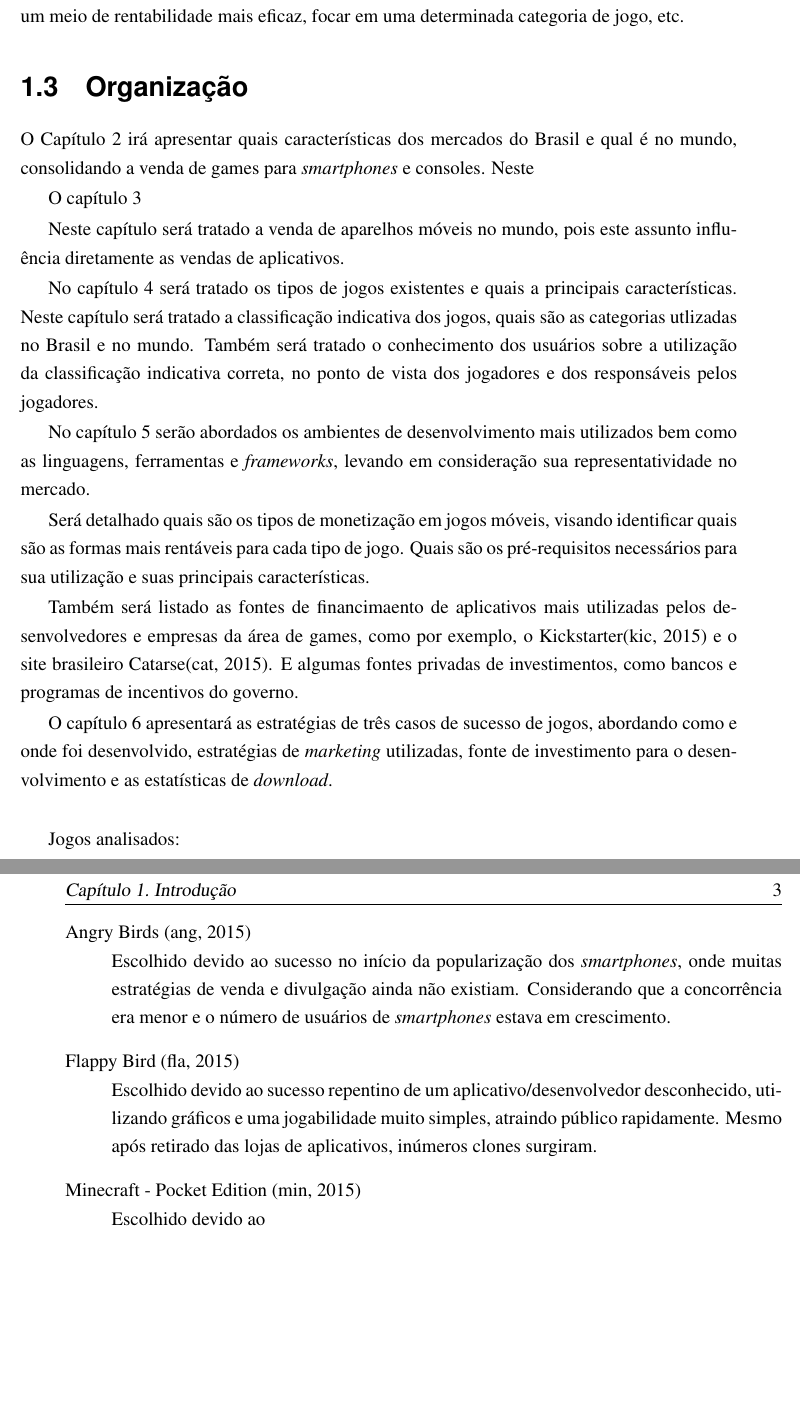
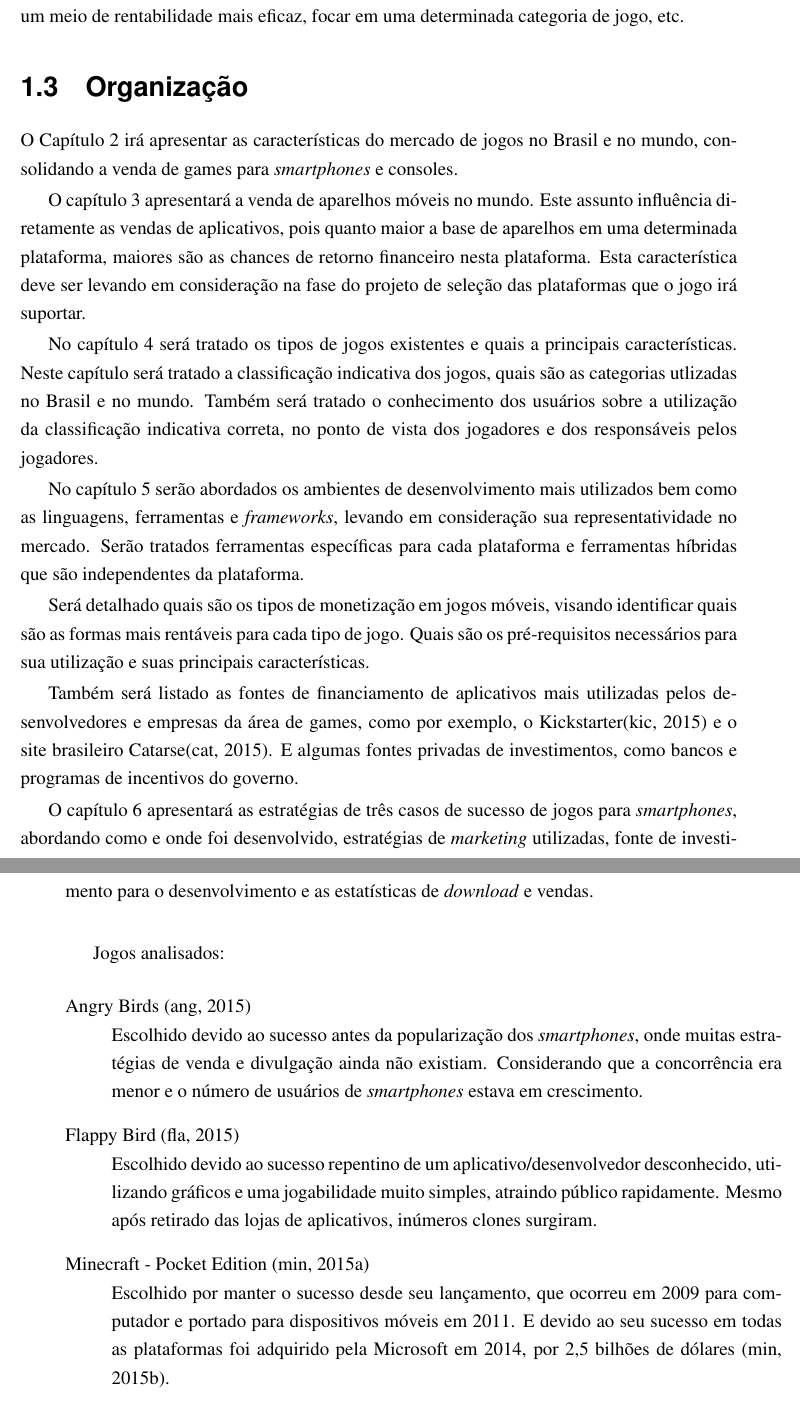
Before and after one commit to pfonseca/TCC-UFABC, a LaTeX thesis (tex/root.tex, which reads tex/introducao.tex): two parts of pages 18 and 19 of 33, joined at a grey line, cut so that both start at the same text, the shorter picture padded with empty space. Compiled offline with pdfLaTeX; a LaTeX package or settings file that is missing is left out.

Commit message:
- melhorias na introdução do trabalho

```diff
--- a/tex/introducao.tex
+++ b/tex/introducao.tex
@@ -37,15 +37,13 @@ Com o conhecimento das características do mercado aplicativos, um desenvolvedor
 \section{Organização}
 
 
-O Capítulo~\ref{cap:mercadoJogos} irá apresentar quais características dos mercados do Brasil e qual é no mundo, consolidando a venda de games para \emph{smartphones} e consoles. Neste
+O Capítulo~\ref{cap:mercadoJogos} irá apresentar as características do mercado de jogos no Brasil e no mundo, consolidando a venda de games para \emph{smartphones} e consoles.
 
 %- Ascensão do mercado de games no Brasil (material do professor Isidro)
 %- Ascensão do mercado de games no Mundo (material do professor Isidro)
 %- Adicionar dados de vendas moveis (apps/games) IDG (material do professor Isidro)
 
-O capítulo~\ref{cap:plataformas}
-
-Neste capítulo será tratado a venda de aparelhos móveis no mundo, pois este assunto influência diretamente as vendas de aplicativos.
+O capítulo~\ref{cap:plataformas} apresentará a venda de aparelhos móveis no mundo. Este assunto influência diretamente as vendas de aplicativos, pois quanto maior a base de aparelhos em uma determinada plataforma, maiores são as chances de retorno financeiro nesta plataforma. Esta característica deve ser levando em consideração na fase do projeto de seleção das plataformas que o jogo irá suportar.
 
 
 
@@ -62,11 +60,13 @@ Neste capítulo será tratado a classificação indicativa dos jogos, quais são
 % - Classificação Indicativa dos jogos (material do professor Isidro)
 
 
-No capítulo~\ref{cap:desenvolvimentoFerramentas} serão abordados os ambientes de desenvolvimento mais utilizados bem como as linguagens, ferramentas e \emph{frameworks}, levando em consideração sua representatividade no mercado.
+No capítulo~\ref{cap:desenvolvimentoFerramentas} serão abordados os ambientes de desenvolvimento mais utilizados bem como as linguagens, ferramentas e \emph{frameworks}, levando em consideração sua representatividade no mercado. Serão tratados ferramentas específicas para cada plataforma e ferramentas híbridas que são independentes da plataforma.
+
 
 Será detalhado quais são os tipos de monetização em jogos móveis, visando identificar quais são as formas mais rentáveis para cada tipo de jogo. Quais são os pré-requisitos necessários para sua utilização e suas principais características.
 
-Também será listado as fontes de financimaento de aplicativos mais utilizadas pelos desenvolvedores e empresas da área de games, como por exemplo, o Kickstarter\cite{kickstarter} e o site brasileiro Catarse\cite{catarse}. E algumas fontes privadas de investimentos, como bancos e programas de incentivos do governo.
+
+Também será listado as fontes de financiamento de aplicativos mais utilizadas pelos desenvolvedores e empresas da área de games, como por exemplo, o Kickstarter\cite{kickstarter} e o site brasileiro Catarse\cite{catarse}. E algumas fontes privadas de investimentos, como bancos e programas de incentivos do governo.
 
 
 % - Ambientes de desenvolvimento/linguagens/bibliotecas
@@ -77,20 +77,20 @@ Também será listado as fontes de financimaento de aplicativos mais utilizadas
 % - Fontes de financiamento
 
 
-O capítulo~\ref{cap:caseSucesso} apresentará as estratégias de três casos de sucesso de jogos, abordando como e onde foi desenvolvido, estratégias de \emph{marketing} utilizadas, fonte de investimento para o desenvolvimento e as estatísticas de \emph{download}.\newline
+O capítulo~\ref{cap:caseSucesso} apresentará as estratégias de três casos de sucesso de jogos para \emph{smartphones}, abordando como e onde foi desenvolvido, estratégias de \emph{marketing} utilizadas, fonte de investimento para o desenvolvimento e as estatísticas de \emph{download} e vendas.\newline
 
 Jogos analisados:
 
 \begin{itemize}
 
 	\item [Angry Birds~\cite{angrybirds}] \hfill \\
-		Escolhido devido ao sucesso no início da popularização dos \emph{smartphones}, onde muitas estratégias de venda e divulgação ainda não existiam. Considerando que a concorrência era menor e o número de usuários de \emph{smartphones} estava em crescimento.
+		Escolhido devido ao sucesso antes da popularização dos \emph{smartphones}, onde muitas estratégias de venda e divulgação ainda não existiam. Considerando que a concorrência era menor e o número de usuários de \emph{smartphones} estava em crescimento.
 
 	\item [Flappy Bird~\cite{flappybird}] \hfill \\
 		Escolhido devido ao sucesso repentino de um aplicativo/desenvolvedor desconhecido, utilizando gráficos e uma jogabilidade muito simples, atraindo público rapidamente. Mesmo após retirado das lojas de aplicativos, inúmeros clones surgiram.
 
 	\item [Minecraft - Pocket Edition~\cite{minecraft}] \hfill \\
-		Escolhido devido ao
+		Escolhido por manter o sucesso desde seu lançamento, que ocorreu em 2009 para computador e portado para dispositivos móveis em 2011. E devido ao seu sucesso em todas as plataformas foi adquirido pela Microsoft em 2014, por 2,5 bilhões de dólares~\cite{minecraft-bought}.
 
 
 
```
Also changed, not shown: tex/3_AparelhosMoveis.tex (+6 -0 lines), tex/refs.bib (+7 -0 lines), tex/introducao.tex (8 more changed lines), 1 other file.
